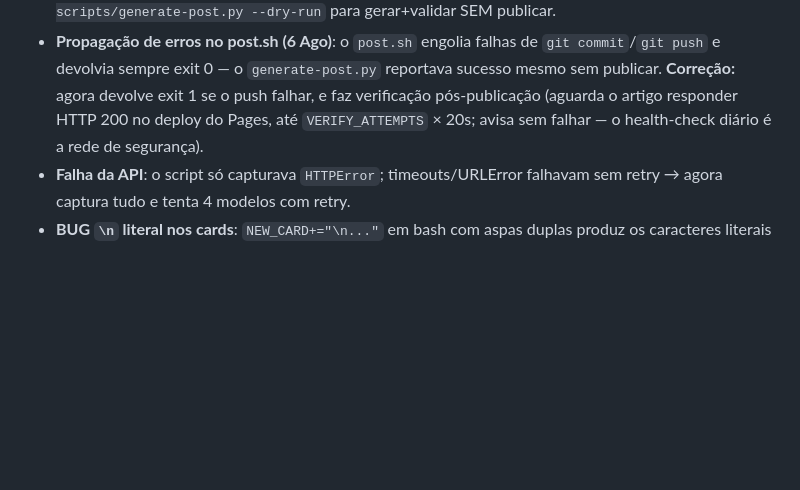
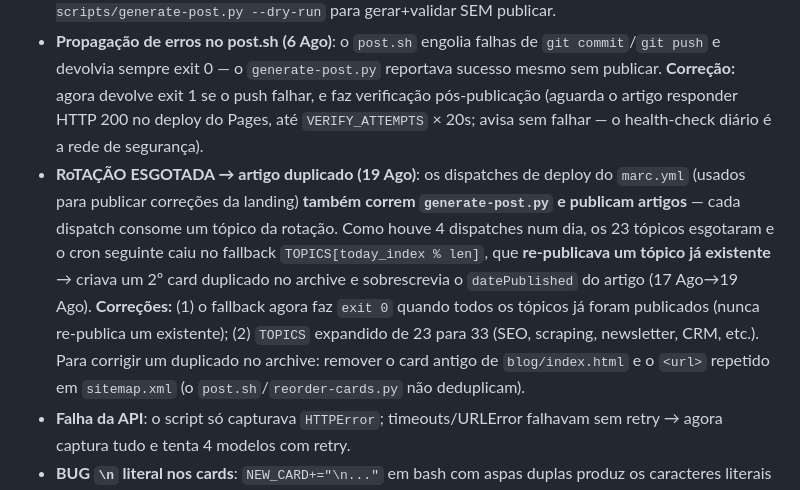
Before and after one commit to Jorgeacus/marctechja-blog, a Markdown page: AGENTS.md, the part around the change. GitHub-like rendering; blank space fills up the shorter version.

Commit message:
docs: registar lição da rotação esgotada e artigo duplicado

```diff
--- a/AGENTS.md
+++ b/AGENTS.md
@@ -137,6 +137,7 @@ Sub-agente de classificação do agente de manutenção. Recebe o log de um run
 - **Responsividade mobile (6 Ago)**: artigos alargavam-se para o lado no iPhone porque o grid `.layout-with-sidebar { grid-template-columns: 1fr 300px }` não encolhia abaixo do min-content e havia `<code>`/URLs longos que não quebravam. **Correção no `style.css`:** `grid-template-columns: minmax(0, 1fr) 300px` + `min-width: 0` nos filhos, `overflow-wrap: anywhere` em `code`/`a`, `overflow-x: clip` no html/body, `table { display:block; overflow-x:auto }` e `overflow-wrap` em headings. **Automação:** versão CSS derivada de git + sincronização global no `post.sh`; `health-check.py` valida que todas as páginas usam a mesma versão e que o CSS live tem as proteções.
 - **Falha de publicação (6 Ago)** — causa confirmada pelo log real do run: o artigo daquele dia (landing page, muito HTML/CSS) excedia `maxOutputTokens: 4096`, a API cortava a meio de um `<pre>`, a validação rejeitava e com só 2 tentativas o run falhava (a chave GEMINI_API_KEY do Actions **estava válida** — os `404` de `gemini-2.5-*-latest` eram modelos mortos, o `503` era transitório). **Correções:** `maxOutputTokens: 8192`; até **3 tentativas** de regeneração na validação; guarda que salta tópicos já publicados em `blog/`; modelos reordenados (3.6-flash e 3.5-flash primeiro); `python3 scripts/generate-post.py --dry-run` para gerar+validar SEM publicar.
 - **Propagação de erros no post.sh (6 Ago)**: o `post.sh` engolia falhas de `git commit`/`git push` e devolvia sempre exit 0 — o `generate-post.py` reportava sucesso mesmo sem publicar. **Correção:** agora devolve exit 1 se o push falhar, e faz verificação pós-publicação (aguarda o artigo responder HTTP 200 no deploy do Pages, até `VERIFY_ATTEMPTS` × 20s; avisa sem falhar — o health-check diário é a rede de segurança).
+- **RoTAÇÃO ESGOTADA → artigo duplicado (19 Ago)**: os dispatches de deploy do `marc.yml` (usados para publicar correções da landing) **também correm `generate-post.py` e publicam artigos** — cada dispatch consome um tópico da rotação. Como houve 4 dispatches num dia, os 23 tópicos esgotaram e o cron seguinte caiu no fallback `TOPICS[today_index % len]`, que **re-publicava um tópico já existente** → criava um 2º card duplicado no archive e sobrescrevia o `datePublished` do artigo (17 Ago→19 Ago). **Correções:** (1) o fallback agora faz `exit 0` quando todos os tópicos já foram publicados (nunca re-publica um existente); (2) `TOPICS` expandido de 23 para 33 (SEO, scraping, newsletter, CRM, etc.). Para corrigir um duplicado no archive: remover o card antigo de `blog/index.html` e o `<url>` repetido em `sitemap.xml` (o `post.sh`/`reorder-cards.py` não deduplicam).
 - **Falha da API**: o script só capturava `HTTPError`; timeouts/URLError falhavam sem retry → agora captura tudo e tenta 4 modelos com retry.
 - **BUG `\n` literal nos cards**: `NEW_CARD+="\n..."` em bash com aspas duplas produz os caracteres literais `\`+`n` (não quebra de linha). **Correção:** usar `$'\n'` (ANSI-C quoting) nas construções de NEW_CARD/NEW_CARD_HOME. Sintomas: `\n` visível no card da homepage/blog. Verificado com `od -c`.
 - **Título duplicado**: o Gemini às vezes repete o título como primeiro `<h2>` do corpo → meta description e card ficam com o título 2×. **Correção:** prompt do generate-post.py proíbe repetir o título; EXCERPT/EXCERPT_HOME no post.sh ignoram o primeiro heading se for igual ao título.
```
